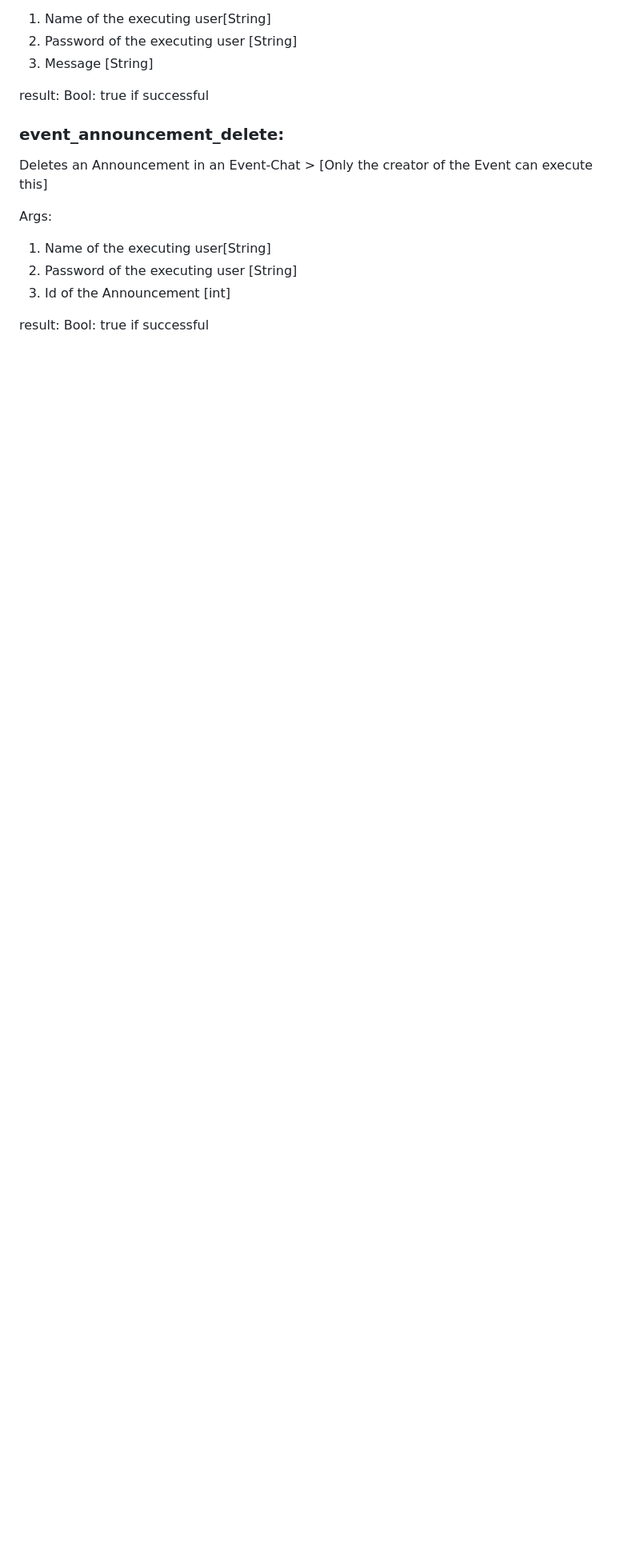
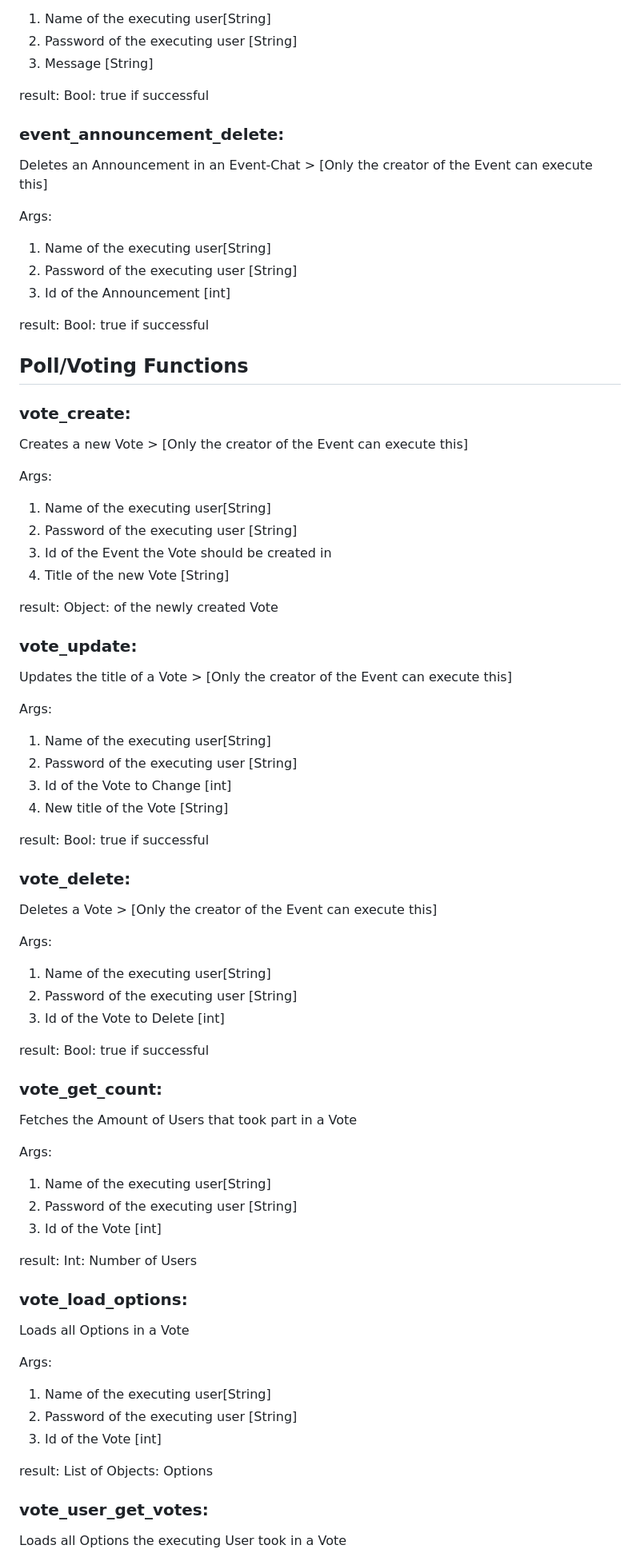
Before and after one commit to CodingBubble/projectillm_backend, a Markdown page: README.md, the part around the change printed below. Shown: that part at 80% size. Rendered like a GitHub page; blank space fills up the shorter version.

```diff
--- a/README.md
+++ b/README.md
@@ -405,3 +405,62 @@ Args:
 3. Id of the Announcement [int]
 
 result: Bool: true if successful
+
+
+## Poll/Voting Functions
+
+### vote_create:
+Creates a new Vote > [Only the creator of the Event can execute this]
+
+Args:
+1. Name of the executing user[String]
+2. Password of the executing user [String]
+3. Id of the Event the Vote should be created in
+4. Title of the new Vote [String]
+
+result: Object: of the newly created Vote
+
+### vote_update:
+Updates the title of a Vote > [Only the creator of the Event can execute this]
+
+Args:
+1. Name of the executing user[String]
+2. Password of the executing user [String]
+3. Id of the Vote to Change [int]
+4. New title of the Vote [String]
+
+result: Bool: true if successful
+
+### vote_delete:
+Deletes a Vote  > [Only the creator of the Event can execute this]
+
+Args:
+1. Name of the executing user[String]
+2. Password of the executing user [String]
+3. Id of the Vote to Delete [int]
+
+result: Bool: true if successful
+
+### vote_get_count:
+Fetches the Amount of Users that took part in a Vote
+
+Args:
+1. Name of the executing user[String]
+2. Password of the executing user [String]
+3. Id of the Vote [int]
+
+result: Int: Number of Users
+
+### vote_load_options:
+Loads all Options in a Vote
+
+Args:
+1. Name of the executing user[String]
+2. Password of the executing user [String]
+3. Id of the Vote [int]
+
+result: List of Objects: Options
+
+### vote_user_get_votes:
+Loads all Options the executing User took in a Vote
+
```
Also changed, not shown: other parts of README.md (+73 -5 lines).
